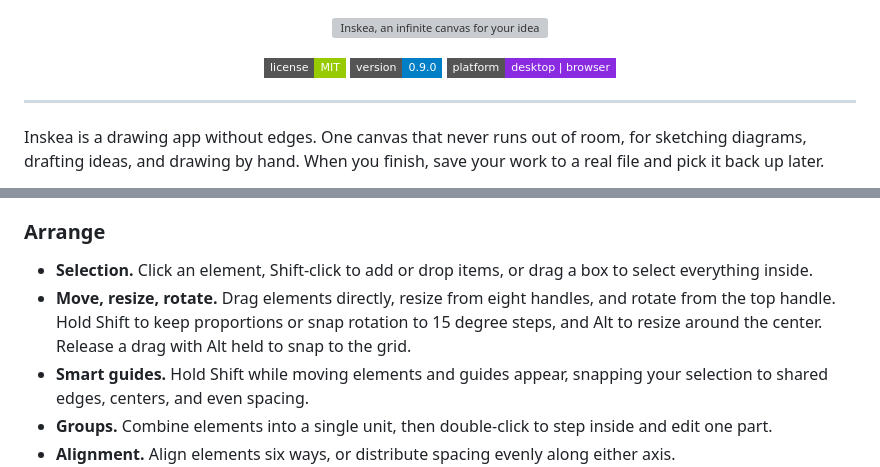
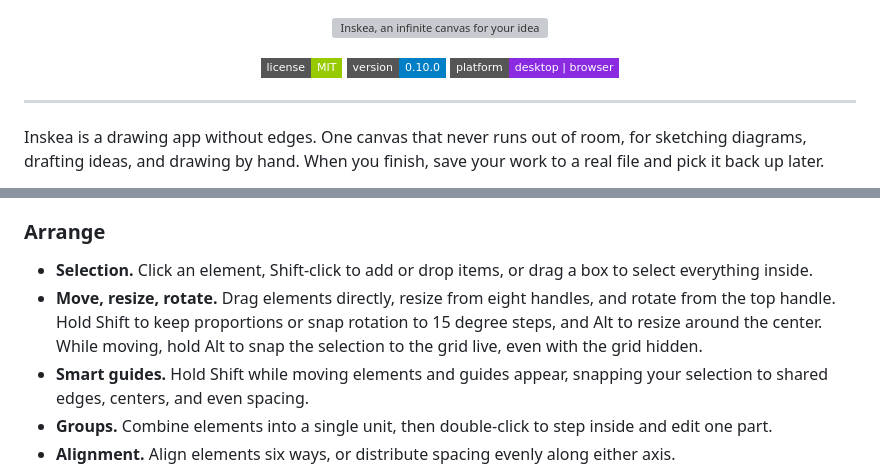
Before and after one commit to Quippy22/Inskea, a Markdown page: README.md, 2 parts joined by grey strips. Rendered like a GitHub page; badges without logos; grey boxes are pictures that could not be loaded.

Commit message:
docs: update the readme for 0.10.0

```diff
--- a/README.md
+++ b/README.md
@@ -4,7 +4,7 @@
 
 <p align="center">
   <a href="LICENSE"><img src="https://img.shields.io/badge/license-MIT-green?style=flat-square" alt="License: MIT"></a>
-  <img src="https://img.shields.io/badge/version-0.9.0-blue?style=flat-square" alt="Version 0.9.0">
+  <img src="https://img.shields.io/badge/version-0.10.0-blue?style=flat-square" alt="Version 0.10.0">
   <img src="https://img.shields.io/badge/platform-desktop%20%7C%20browser-blueviolet?style=flat-square" alt="Platform: desktop and browser">
 </p>
 
@@ -30,7 +30,7 @@ It runs as a native desktop app and in the browser, with the same tools and the
 ### Arrange
 
 - **Selection.** Click an element, Shift-click to add or drop items, or drag a box to select everything inside.
-- **Move, resize, rotate.** Drag elements directly, resize from eight handles, and rotate from the top handle. Hold Shift to keep proportions or snap rotation to 15 degree steps, and Alt to resize around the center. Release a drag with Alt held to snap to the grid.
+- **Move, resize, rotate.** Drag elements directly, resize from eight handles, and rotate from the top handle. Hold Shift to keep proportions or snap rotation to 15 degree steps, and Alt to resize around the center. While moving, hold Alt to snap the selection to the grid live, even with the grid hidden.
 - **Smart guides.** Hold Shift while moving elements and guides appear, snapping your selection to shared edges, centers, and even spacing.
 - **Groups.** Combine elements into a single unit, then double-click to step inside and edit one part.
 - **Alignment.** Align elements six ways, or distribute spacing evenly along either axis.
```
